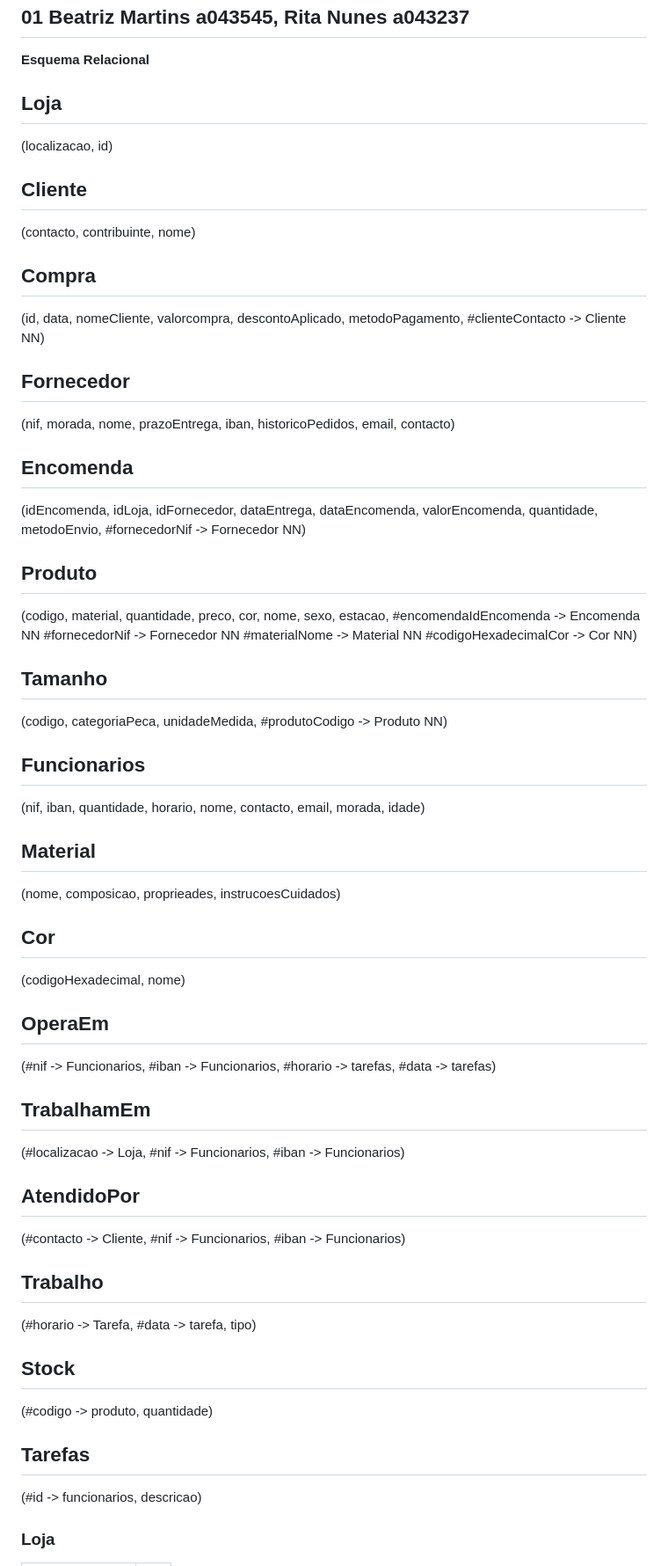
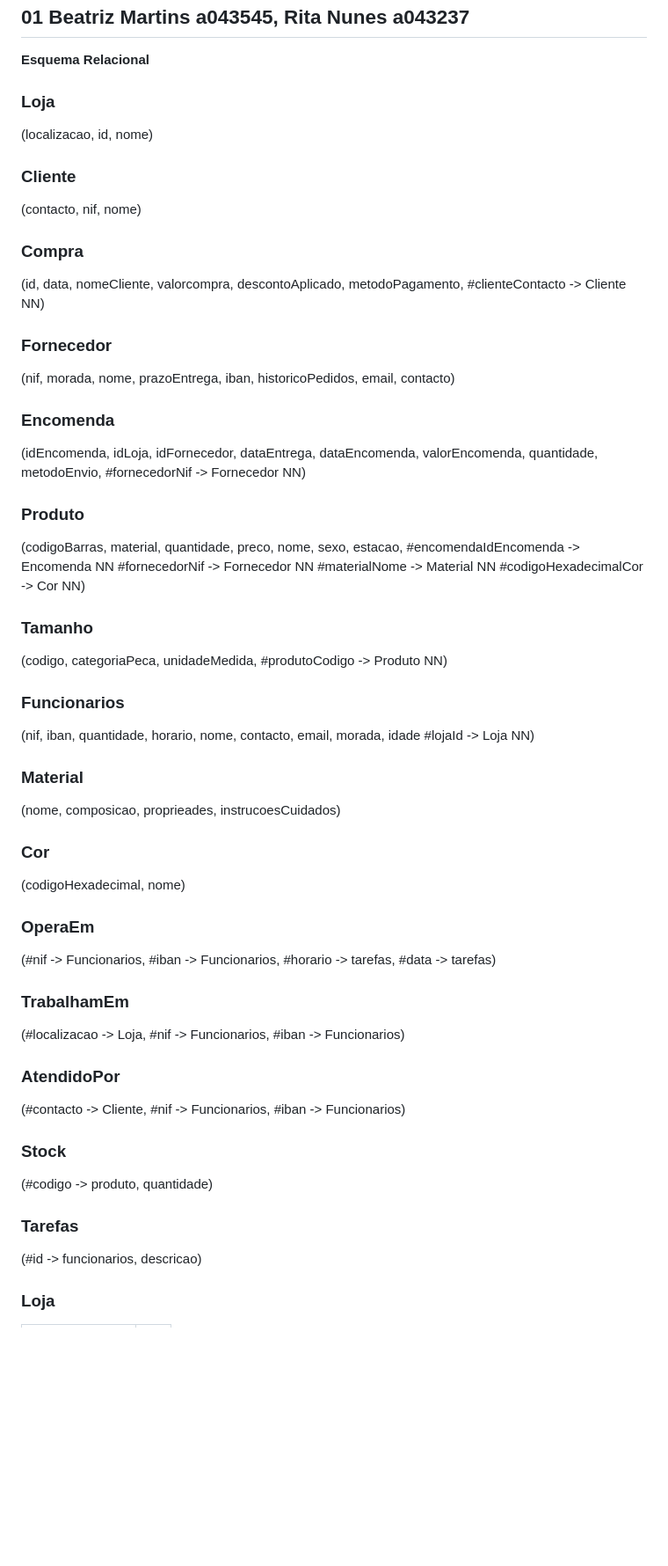
Before and after one commit to TCM23-SIBD-G01/TCM23-SIBD-G01, a Markdown page: REBD/rebd04.md, the part around one of its changes. Shown at 88% size. Rendered like a GitHub page; blank space fills up the shorter version.

```diff
--- a/REBD/rebd04.md
+++ b/REBD/rebd04.md
@@ -3,44 +3,43 @@
 
 **Esquema Relacional**
 
-## Loja
-(localizacao, id)
-## Cliente
-(contacto, contribuinte, nome)
-## Compra
+### Loja
+(localizacao, id, nome)
+### Cliente
+(contacto, nif, nome)
+### Compra
 (id, data, nomeCliente, valorcompra, descontoAplicado, metodoPagamento,
         #clienteContacto  -> Cliente NN)
-## Fornecedor
+### Fornecedor
 (nif, morada, nome, prazoEntrega, iban, historicoPedidos, email, contacto)
-## Encomenda
+### Encomenda
 (idEncomenda, idLoja, idFornecedor, dataEntrega, dataEncomenda, valorEncomenda, quantidade, metodoEnvio,
         #fornecedorNif -> Fornecedor NN)
-## Produto
-(codigo, material, quantidade, preco, cor, nome, sexo, estacao,
+### Produto
+(codigoBarras, material, quantidade, preco, nome, sexo, estacao,
         #encomendaIdEncomenda     -> Encomenda NN
         #fornecedorNif   -> Fornecedor NN
         #materialNome  -> Material NN
         #codigoHexadecimalCor  -> Cor NN)
-## Tamanho
+### Tamanho
 (codigo, categoriaPeca, unidadeMedida,
         #produtoCodigo   -> Produto NN)
-## Funcionarios
-(nif, iban, quantidade, horario, nome, contacto, email, morada, idade)
-## Material
+### Funcionarios
+(nif, iban, quantidade, horario, nome, contacto, email, morada, idade
+        #lojaId   -> Loja NN)
+### Material
 (nome, composicao, proprieades, instrucoesCuidados)
-## Cor
+### Cor
 (codigoHexadecimal, nome)
-## OperaEm
+### OperaEm
 (#nif -> Funcionarios, #iban -> Funcionarios, #horario -> tarefas, #data -> tarefas)
-## TrabalhamEm
+### TrabalhamEm
 (#localizacao -> Loja, #nif -> Funcionarios, #iban -> Funcionarios)
-## AtendidoPor
+### AtendidoPor
 (#contacto -> Cliente, #nif -> Funcionarios, #iban -> Funcionarios)
-## Trabalho
-(#horario -> Tarefa, #data -> tarefa, tipo)
-## Stock
+### Stock
 (#codigo -> produto, quantidade)
-## Tarefas
+### Tarefas
 (#id -> funcionarios, descricao)
 
 ### Loja
```
Also changed, not shown: other parts of REBD/rebd04.md (+25 -20 lines).
